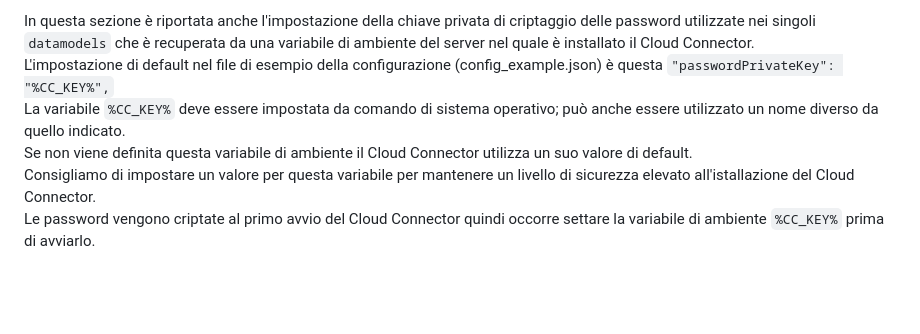
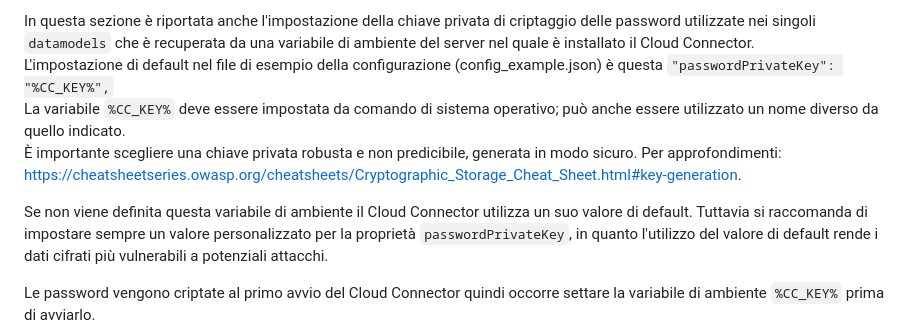
Before and after one commit to progamma/cloud-connector, a Markdown page: README.md, the part around the change. GitHub-like rendering; blank space fills up the shorter version.

Commit message:
Update README.md
Aggiunte due frasi per informare gli utenti dei rischi associati all'utilizzo di una chiave di default e all'utilizzo di una chiave debole

```diff
--- a/README.md
+++ b/README.md
@@ -60,8 +60,10 @@ La configurazione del Cloud Connector avviene mediante il file config.json che s
 In questa sezione è riportata anche l'impostazione della chiave privata di criptaggio delle password utilizzate nei singoli `datamodels` che è recuperata da una variabile di ambiente del server nel quale è installato il Cloud Connector.
 L'impostazione di default nel file di esempio della configurazione (config_example.json) è questa `"passwordPrivateKey": "%CC_KEY%",`
 La variabile `%CC_KEY%` deve essere impostata da comando di sistema operativo; può anche essere utilizzato un nome diverso da quello indicato.
-Se non viene definita questa variabile di ambiente il Cloud Connector utilizza un suo valore di default.
-Consigliamo di impostare un valore per questa variabile per mantenere un livello di sicurezza elevato all'istallazione del Cloud Connector.
+È importante scegliere una chiave privata robusta e non predicibile, generata in modo sicuro. Per approfondimenti: [https://cheatsheetseries.owasp.org/cheatsheets/Cryptographic_Storage_Cheat_Sheet.html#key-generation](https://cheatsheetseries.owasp.org/cheatsheets/Cryptographic_Storage_Cheat_Sheet.html#key-generation).
+
+Se non viene definita questa variabile di ambiente il Cloud Connector utilizza un suo valore di default. Tuttavia si raccomanda di impostare sempre un valore personalizzato per la proprietà `passwordPrivateKey`, in quanto l'utilizzo del valore di default rende i dati cifrati più vulnerabili a potenziali attacchi.
+
 Le password vengono criptate al primo avvio del Cloud Connector quindi occorre settare la variabile di ambiente `%CC_KEY%` prima di avviarlo.
 - È possibile aggiungere una sezione `connectionOptions` al file di configurazione del Cloud Connector per indicare al sistema che deve accettare connessioni anche da server con certificati non validi o autofirmati.
 Attenzione questa impostazione va utilizzata solamente in ambiente di sviluppo in quanto rende insicura l'installazione del Cloud Connector.
```
